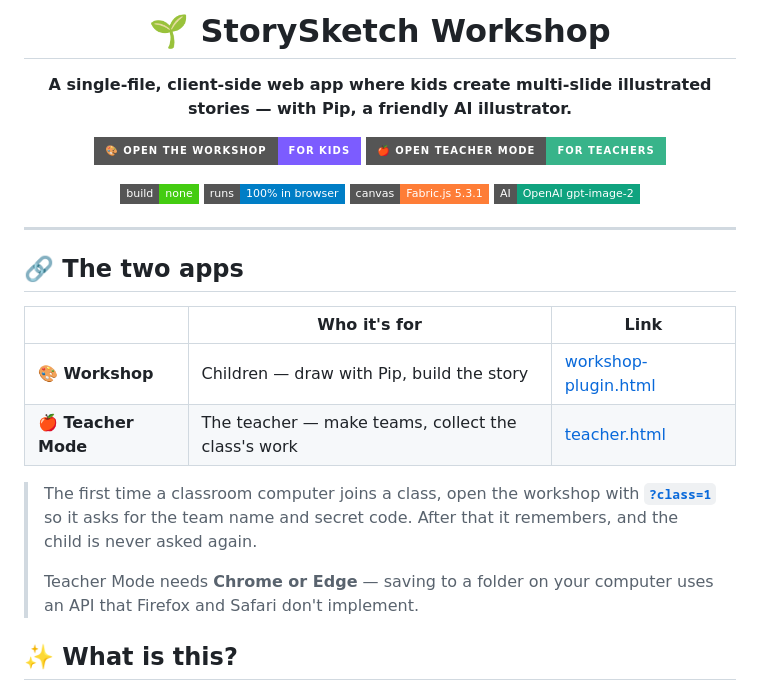
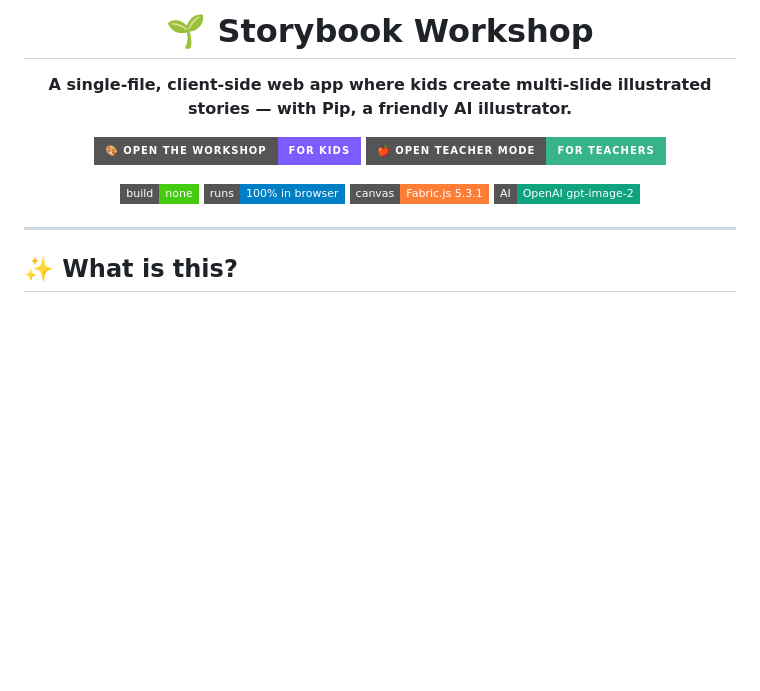
Before and after one commit to lzhangsktlab/story-sprout, a Markdown page: README.md, the part around the change. GitHub-like rendering; badges without logos; blank space fills up the shorter version.

```diff
--- a/README.md
+++ b/README.md
@@ -1,6 +1,6 @@
 <div align="center">
 
-# 🌱 StorySketch Workshop
+# 🌱 Storybook Workshop
 
 **A single-file, client-side web app where kids create multi-slide illustrated stories — with Pip, a friendly AI illustrator.**
 
@@ -15,17 +15,6 @@
 </div>
 
 ---
-
-## 🔗 The two apps
-
-| | Who it's for | Link |
-|---|---|---|
-| **🎨 Workshop** | Children — draw with Pip, build the story | [workshop-plugin.html](https://lzhangsktlab.github.io/story-sprout/workshop-plugin.html) |
-| **🍎 Teacher Mode** | The teacher — make teams, collect the class's work | [teacher.html](https://lzhangsktlab.github.io/story-sprout/teacher.html) |
-
-> The first time a classroom computer joins a class, open the workshop with **[`?class=1`](https://lzhangsktlab.github.io/story-sprout/workshop-plugin.html?class=1)** so it asks for the team name and secret code. After that it remembers, and the child is never asked again.
->
-> Teacher Mode needs **Chrome or Edge** — saving to a folder on your computer uses an API that Firefox and Safari don't implement.
 
 ## ✨ What is this?
 
```
